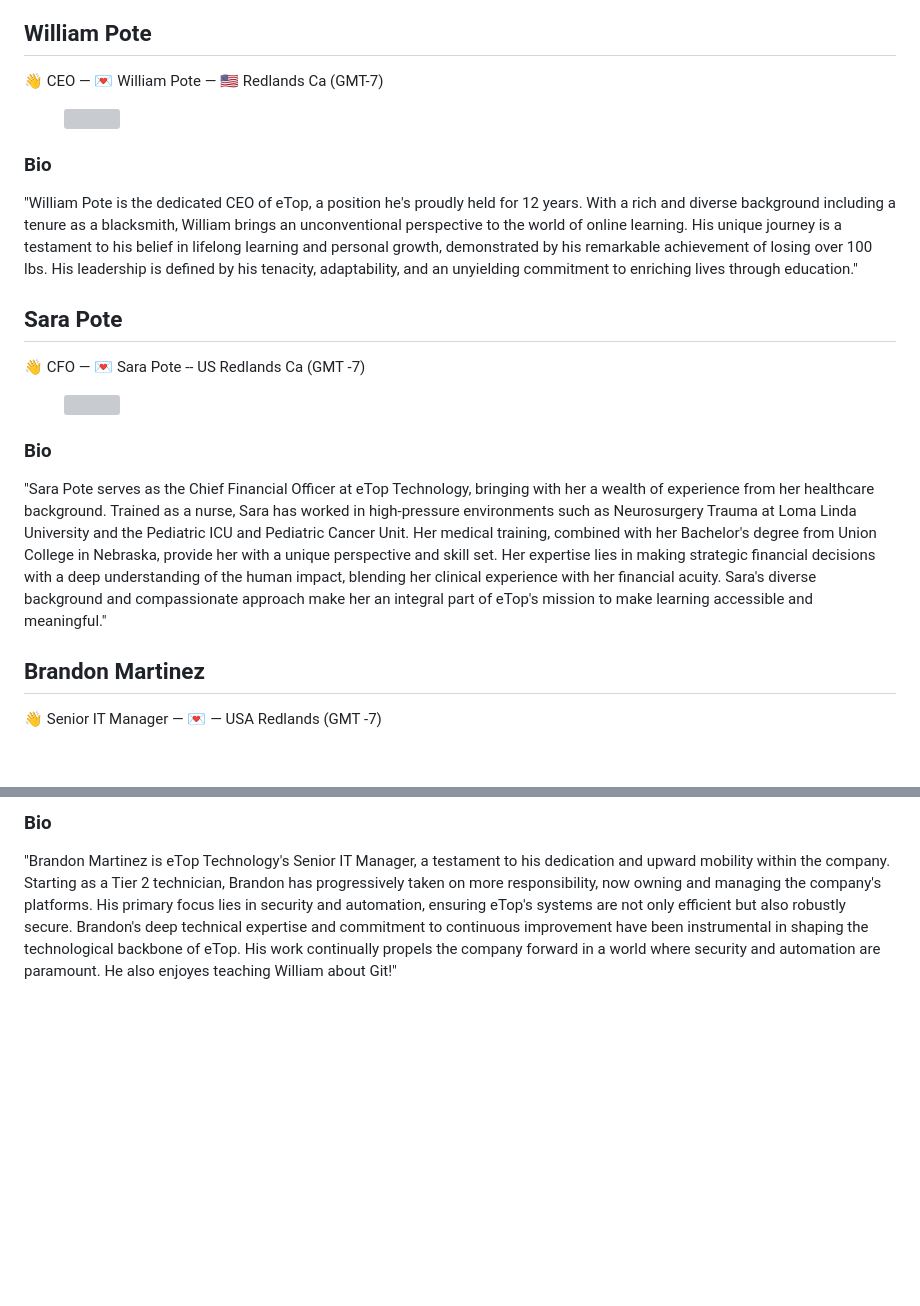
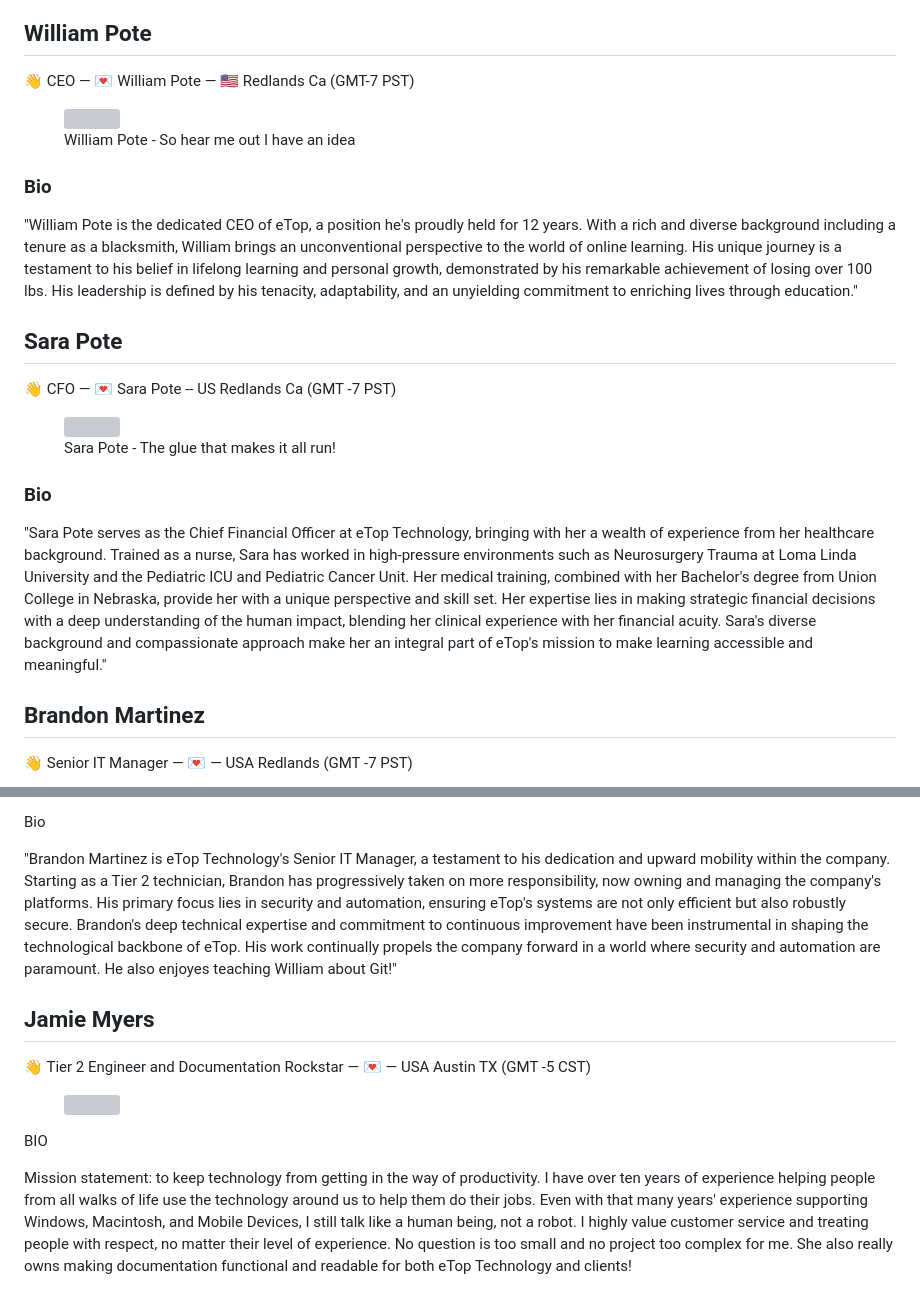
Before and after one commit to etopple/university, a Markdown page: team/meet-the-team.md, 2 parts joined by grey strips. GitHub-like rendering; blank space fills up the shorter version; grey boxes are pictures that could not be loaded.

Commit message:
GITBOOK-49: change request with no subject merged in GitBook

```diff
--- a/team/meet-the-team.md
+++ b/team/meet-the-team.md
@@ -12,9 +12,9 @@ coverY: 0
 
 ## William Pote
 
-👋 CEO — 💌 William Pote — 🇺🇸 Redlands Ca (GMT-7)&#x20;
+👋 CEO — 💌 William Pote — 🇺🇸 Redlands Ca (GMT-7 PST)
 
-<figure><img src="https://i.imgur.com/Szr4umQ.jpg" alt="" width="375"><figcaption></figcaption></figure>
+<figure><img src="https://i.imgur.com/Szr4umQ.jpg" alt="" width="375"><figcaption><p>William Pote - So hear me out I have an idea</p></figcaption></figure>
 
 ### Bio
 
@@ -22,17 +22,15 @@ coverY: 0
 
 ## Sara Pote
 
-👋 CFO — 💌 Sara Pote -- US Redlands Ca (GMT -7)
+👋 CFO — 💌 Sara Pote -- US Redlands Ca (GMT -7 PST)
 
-<figure><img src="https://media.licdn.com/dms/image/C5603AQHKEF1AFekEHA/profile-displayphoto-shrink_800_800/0/1517341709347?e=1692230400&#x26;v=beta&#x26;t=O9WImfdmOp_5nYOYnc7gVz-WuNJNAhso6MO61d5QwSw" alt=""><figcaption></figcaption></figure>
+<figure><img src="https://media.licdn.com/dms/image/C5603AQHKEF1AFekEHA/profile-displayphoto-shrink_800_800/0/1517341709347?e=1692230400&#x26;v=beta&#x26;t=O9WImfdmOp_5nYOYnc7gVz-WuNJNAhso6MO61d5QwSw" alt=""><figcaption><p>Sara Pote - The glue that makes it all run!</p></figcaption></figure>
 
 ### Bio
 
 "Sara Pote serves as the Chief Financial Officer at eTop Technology, bringing with her a wealth of experience from her healthcare background. Trained as a nurse, Sara has worked in high-pressure environments such as Neurosurgery Trauma at Loma Linda University and the Pediatric ICU and Pediatric Cancer Unit. Her medical training, combined with her Bachelor's degree from Union College in Nebraska, provide her with a unique perspective and skill set. Her expertise lies in making strategic financial decisions with a deep understanding of the human impact, blending her clinical experience with her financial acuity. Sara's diverse background and compassionate approach make her an integral part of eTop's mission to make learning accessible and meaningful."
 
-
-
 ## Brandon Martinez
 
-👋 Senior IT Manager — 💌 — USA Redlands (GMT -7)
+👋 Senior IT Manager — 💌 — USA Redlands (GMT -7 PST)
 
@@ -40,4 +38,14 @@ coverY: 0
 
-### Bio
+Bio
 
 "Brandon Martinez is eTop Technology's Senior IT Manager, a testament to his dedication and upward mobility within the company. Starting as a Tier 2 technician, Brandon has progressively taken on more responsibility, now owning and managing the company's platforms. His primary focus lies in security and automation, ensuring eTop's systems are not only efficient but also robustly secure. Brandon's deep technical expertise and commitment to continuous improvement have been instrumental in shaping the technological backbone of eTop. His work continually propels the company forward in a world where security and automation are paramount. He also enjoyes teaching William about Git!"
+
+## Jamie Myers
+
+👋 Tier 2 Engineer and Documentation Rockstar — 💌 — USA Austin TX (GMT -5 CST)
+
+<figure><img src="../.gitbook/assets/Nisa Hunt Photography - Greg Print-51.jpg" alt="" width="375"><figcaption></figcaption></figure>
+
+BIO
+
+Mission statement: to keep technology from getting in the way of productivity. I have over ten years of experience helping people from all walks of life use the technology around us to help them do their jobs. Even with that many years' experience supporting Windows, Macintosh, and Mobile Devices, I still talk like a human being, not a robot. I highly value customer service and treating people with respect, no matter their level of experience. No question is too small and no project too complex for me. She also really owns making documentation functional and readable for both eTop Technology and clients!
```
Also changed, not shown: other parts of team/meet-the-team.md (+1 -1 lines), .gitbook/assets/MicrosoftTeams-image (11) (1).png (added), .gitbook/assets/MicrosoftTeams-image (11).png (added), 1 other file.
